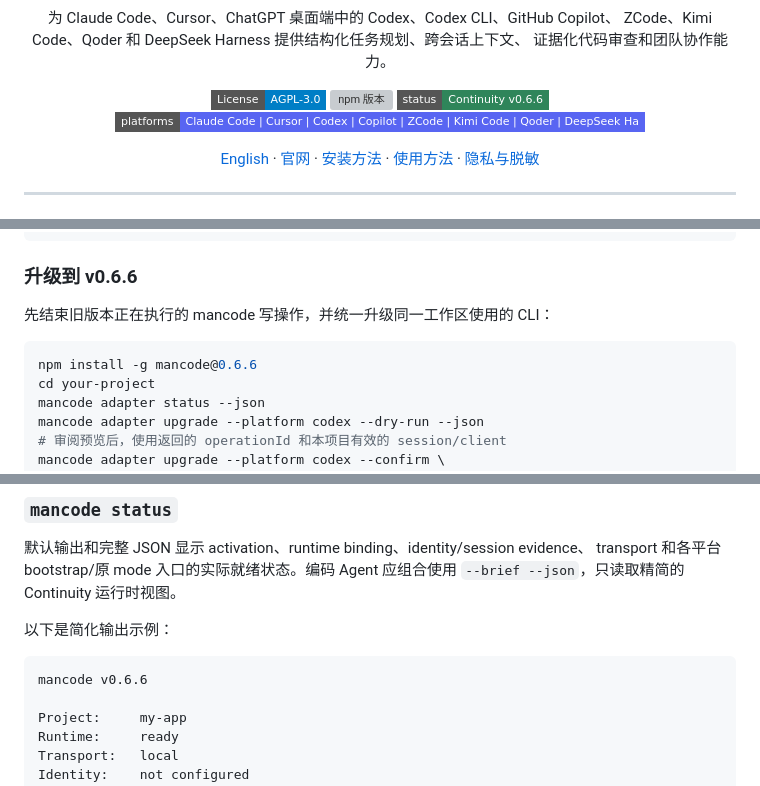
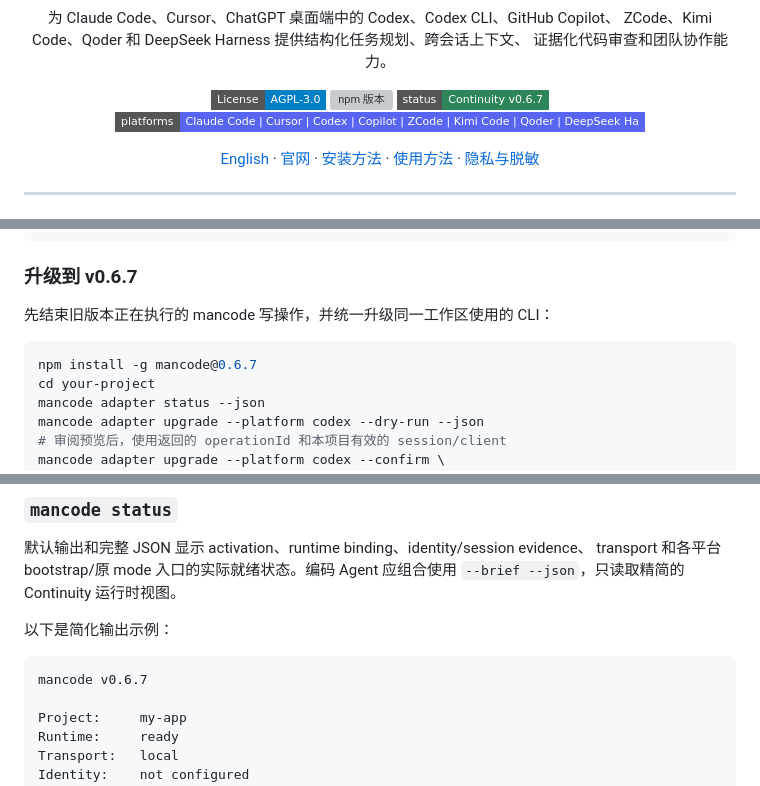
Before and after one commit to whitelonng/mancode, a Markdown page: README.md, 3 parts joined by grey strips. Drawn GitHub-style; badges without logos; grey boxes are pictures that could not be loaded.

````diff
--- a/README.md
+++ b/README.md
@@ -18,7 +18,7 @@
 <p align="center">
   <a href="./LICENSE"><img src="https://img.shields.io/badge/License-AGPL--3.0-blue.svg?style=flat-square" alt="许可证：AGPL-3.0" /></a>
   <a href="https://www.npmjs.com/package/mancode"><img src="https://img.shields.io/npm/v/mancode?style=flat-square" alt="npm 版本" /></a>
-  <img src="https://img.shields.io/badge/status-Continuity%20v0.6.6-2f855a?style=flat-square" alt="状态：mancode Continuity v0.6.6" />
+  <img src="https://img.shields.io/badge/status-Continuity%20v0.6.7-2f855a?style=flat-square" alt="状态：mancode Continuity v0.6.7" />
   <img src="https://img.shields.io/badge/platforms-Claude%20Code%20%7C%20Cursor%20%7C%20Codex%20%7C%20Copilot%20%7C%20ZCode%20%7C%20Kimi%20Code%20%7C%20Qoder%20%7C%20DeepSeek%20Harness-5865F2?style=flat-square" alt="平台：Claude Code、Cursor、ChatGPT 桌面端 Codex、Codex CLI、GitHub Copilot、ZCode、Kimi Code、Qoder、DeepSeek Harness" />
 </p>
 
@@ -210,12 +208,12 @@ mancode adapter upgrade --platform codex --dry-run # 只生成 staging 预览
 mancode adapter upgrade --platform codex --confirm --operation-id <operationId> --session <id> --client <client>
 ```
 
-### 升级到 v0.6.6
+### 升级到 v0.6.7
 
 先结束旧版本正在执行的 mancode 写操作，并统一升级同一工作区使用的 CLI：
 
 ```bash
-npm install -g mancode@0.6.6
+npm install -g mancode@0.6.7
 cd your-project
 mancode adapter status --json
 mancode adapter upgrade --platform codex --dry-run --json
@@ -627,7 +645,7 @@ transport 和各平台 bootstrap/原 mode 入口的实际就绪状态。编码 A
 以下是简化输出示例：
 
 ```text
-mancode v0.6.6
+mancode v0.6.7
 
 Project:     my-app
 Runtime:     ready
````
Also changed, not shown: other parts of README.md (+28 -10 lines), README.en.md (+35 -20 lines), website/assets/project-progress.png (added), 11 other files.
